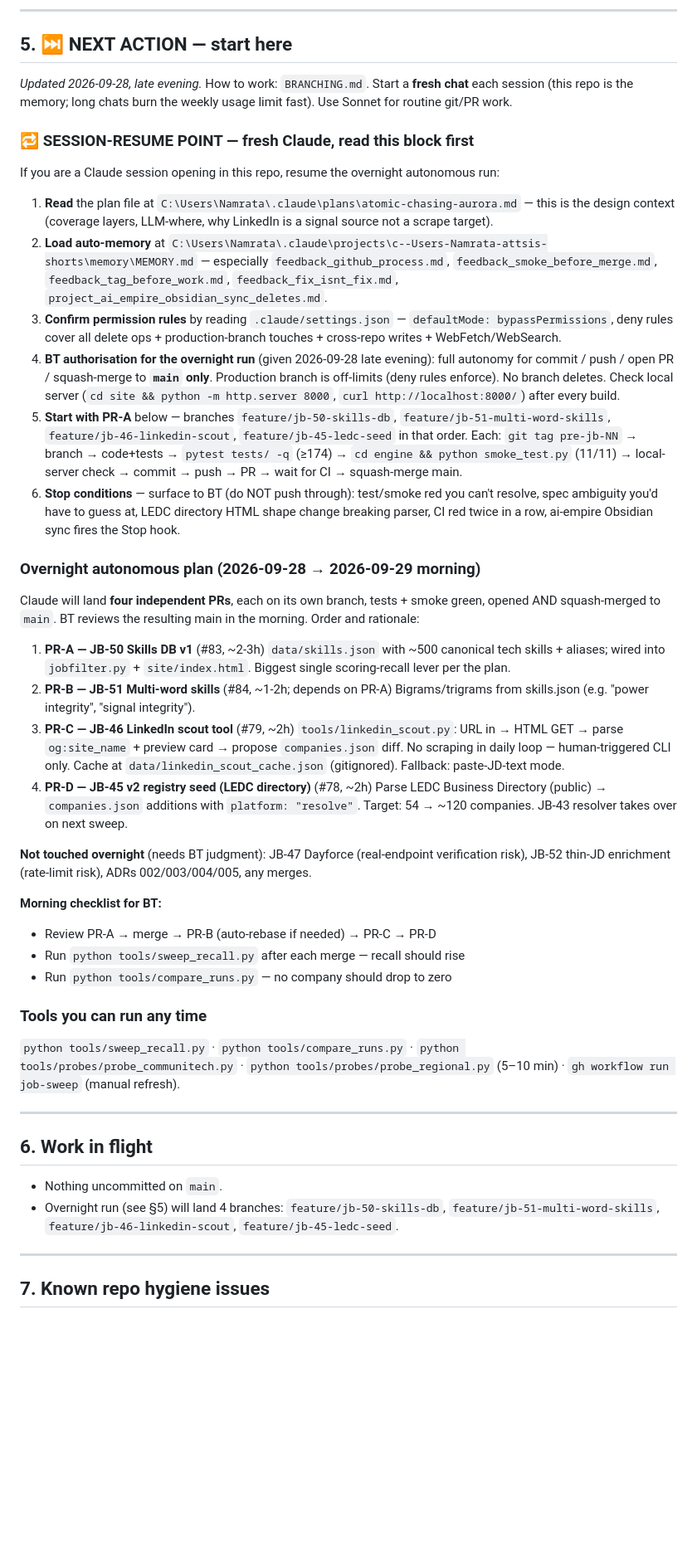
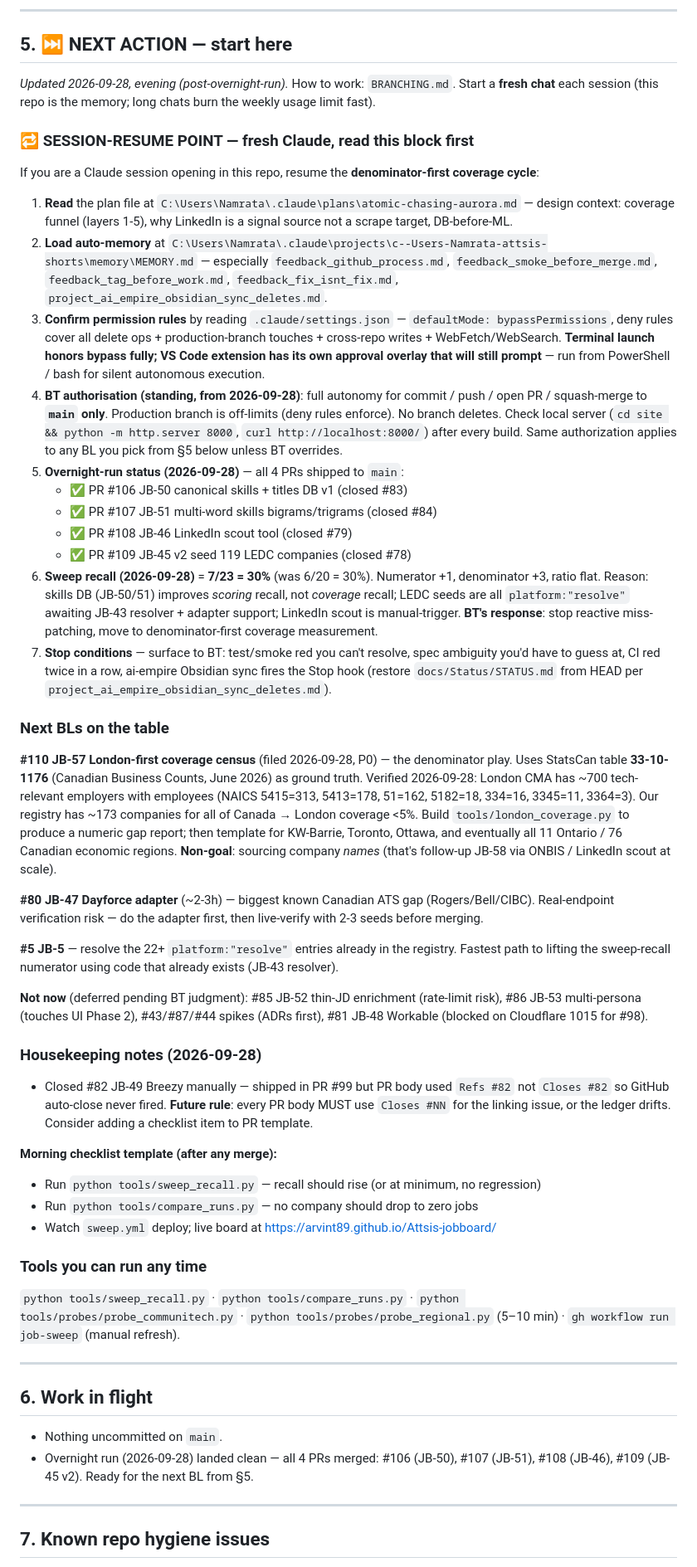
Before and after one commit to Arvint89/Attsis-jobboard, a Markdown page: HANDOFF.md, the part around one of its changes. Shown at 83% size. GitHub-like rendering; blank space fills up the shorter version.

```diff
--- a/HANDOFF.md
+++ b/HANDOFF.md
@@ -123,45 +147,54 @@ recent PR. Docs that do not match reality train you to ignore your own documenta
 
 ## 5. ⏭️ NEXT ACTION — start here
 
-_Updated 2026-09-28, late evening._ How to work: `BRANCHING.md`. Start a **fresh chat** each session
-(this repo is the memory; long chats burn the weekly usage limit fast). Use Sonnet for routine git/PR work.
+_Updated 2026-09-28, evening (post-overnight-run)._ How to work: `BRANCHING.md`. Start a **fresh chat** each session
+(this repo is the memory; long chats burn the weekly usage limit fast).
 
 ### 🔁 SESSION-RESUME POINT — fresh Claude, read this block first
 
-If you are a Claude session opening in this repo, resume the overnight autonomous run:
+If you are a Claude session opening in this repo, resume the **denominator-first coverage cycle**:
 
-1. **Read** the plan file at `C:\Users\Namrata\.claude\plans\atomic-chasing-aurora.md` — this is the design context (coverage layers, LLM-where, why LinkedIn is a signal source not a scrape target).
+1. **Read** the plan file at `C:\Users\Namrata\.claude\plans\atomic-chasing-aurora.md` — design context: coverage funnel (layers 1-5), why LinkedIn is a signal source not a scrape target, DB-before-ML.
 2. **Load auto-memory** at `C:\Users\Namrata\.claude\projects\c--Users-Namrata-attsis-shorts\memory\MEMORY.md` — especially `feedback_github_process.md`, `feedback_smoke_before_merge.md`, `feedback_tag_before_work.md`, `feedback_fix_isnt_fix.md`, `project_ai_empire_obsidian_sync_deletes.md`.
-3. **Confirm permission rules** by reading `.claude/settings.json` — `defaultMode: bypassPermissions`, deny rules cover all delete ops + production-branch touches + cross-repo writes + WebFetch/WebSearch.
-4. **BT authorisation for the overnight run** (given 2026-09-28 late evening): full autonomy for commit / push / open PR / squash-merge to **`main` only**. Production branch is off-limits (deny rules enforce). No branch deletes. Check local server (`cd site && python -m http.server 8000`, `curl http://localhost:8000/`) after every build.
-5. **Start with PR-A** below — branches `feature/jb-50-skills-db`, `feature/jb-51-multi-word-skills`, `feature/jb-46-linkedin-scout`, `feature/jb-45-ledc-seed` in that order. Each: `git tag pre-jb-NN` → branch → code+tests → `pytest tests/ -q` (≥174) → `cd engine && python smoke_test.py` (11/11) → local-server check → commit → push → PR → wait for CI → squash-merge main.
-6. **Stop conditions** — surface to BT (do NOT push through): test/smoke red you can't resolve, spec ambiguity you'd have to guess at, LEDC directory HTML shape change breaking parser, CI red twice in a row, ai-empire Obsidian sync fires the Stop hook.
+3. **Confirm permission rules** by reading `.claude/settings.json` — `defaultMode: bypassPermissions`, deny rules cover all delete ops + production-branch touches + cross-repo writes + WebFetch/WebSearch. **Terminal launch honors bypass fully; VS Code extension has its own approval overlay that will still prompt** — run from PowerShell / bash for silent autonomous execution.
+4. **BT authorisation (standing, from 2026-09-28)**: full autonomy for commit / push / open PR / squash-merge to **`main` only**. Production branch is off-limits (deny rules enforce). No branch deletes. Check local server (`cd site && python -m http.server 8000`, `curl http://localhost:8000/`) after every build. Same authorization applies to any BL you pick from §5 below unless BT overrides.
+5. **Overnight-run status (2026-09-28)** — all 4 PRs shipped to `main`:
+   - ✅ PR #106 JB-50 canonical skills + titles DB v1 (closed #83)
+   - ✅ PR #107 JB-51 multi-word skills bigrams/trigrams (closed #84)
+   - ✅ PR #108 JB-46 LinkedIn scout tool (closed #79)
+   - ✅ PR #109 JB-45 v2 seed 119 LEDC companies (closed #78)
+6. **Sweep recall (2026-09-28)** = **7/23 = 30%** (was 6/20 = 30%). Numerator +1, denominator +3, ratio flat. Reason: skills DB (JB-50/51) improves *scoring* recall, not *coverage* recall; LEDC seeds are all `platform:"resolve"` awaiting JB-43 resolver + adapter support; LinkedIn scout is manual-trigger. **BT's response**: stop reactive miss-patching, move to denominator-first coverage measurement.
+7. **Stop conditions** — surface to BT: test/smoke red you can't resolve, spec ambiguity you'd have to guess at, CI red twice in a row, ai-empire Obsidian sync fires the Stop hook (restore `docs/Status/STATUS.md` from HEAD per `project_ai_empire_obsidian_sync_deletes.md`).
 
-### Overnight autonomous plan (2026-09-28 → 2026-09-29 morning)
+### Next BLs on the table
 
-Claude will land **four independent PRs**, each on its own branch, tests + smoke green, opened AND
-squash-merged to `main`. BT reviews the resulting main in the morning. Order and rationale:
+**#110 JB-57 London-first coverage census** (filed 2026-09-28, P0) — the denominator play. Uses StatsCan
+table **33-10-1176** (Canadian Business Counts, June 2026) as ground truth. Verified 2026-09-28:
+London CMA has ~700 tech-relevant employers with employees (NAICS 5415=313, 5413=178, 51=162, 5182=18,
+334=16, 3345=11, 3364=3). Our registry has ~173 companies for all of Canada → London coverage <5%.
+Build `tools/london_coverage.py` to produce a numeric gap report; then template for KW-Barrie, Toronto,
+Ottawa, and eventually all 11 Ontario / 76 Canadian economic regions. **Non-goal**: sourcing company
+*names* (that's follow-up JB-58 via ONBIS / LinkedIn scout at scale).
 
-1. **PR-A — JB-50 Skills DB v1** (#83, ~2-3h)
-   `data/skills.json` with ~500 canonical tech skills + aliases; wired into `jobfilter.py` + `site/index.html`.
-   Biggest single scoring-recall lever per the plan.
-2. **PR-B — JB-51 Multi-word skills** (#84, ~1-2h; depends on PR-A)
-   Bigrams/trigrams from skills.json (e.g. "power integrity", "signal integrity").
-3. **PR-C — JB-46 LinkedIn scout tool** (#79, ~2h)
-   `tools/linkedin_scout.py`: URL in → HTML GET → parse `og:site_name` + preview card → propose
-   `companies.json` diff. No scraping in daily loop — human-triggered CLI only. Cache at
-   `data/linkedin_scout_cache.json` (gitignored). Fallback: paste-JD-text mode.
-4. **PR-D — JB-45 v2 registry seed (LEDC directory)** (#78, ~2h)
-   Parse LEDC Business Directory (public) → `companies.json` additions with `platform: "resolve"`.
-   Target: 54 → ~120 companies. JB-43 resolver takes over on next sweep.
+**#80 JB-47 Dayforce adapter** (~2-3h) — biggest known Canadian ATS gap (Rogers/Bell/CIBC).
+Real-endpoint verification risk — do the adapter first, then live-verify with 2-3 seeds before merging.
 
-**Not touched overnight** (needs BT judgment): JB-47 Dayforce (real-endpoint verification risk),
-JB-52 thin-JD enrichment (rate-limit risk), ADRs 002/003/004/005, any merges.
+**#5 JB-5** — resolve the 22+ `platform:"resolve"` entries already in the registry. Fastest path to
+lifting the sweep-recall numerator using code that already exists (JB-43 resolver).
 
-**Morning checklist for BT:**
-- Review PR-A → merge → PR-B (auto-rebase if needed) → PR-C → PR-D
-- Run `python tools/sweep_recall.py` after each merge — recall should rise
-- Run `python tools/compare_runs.py` — no company should drop to zero
+**Not now** (deferred pending BT judgment): #85 JB-52 thin-JD enrichment (rate-limit risk),
+#86 JB-53 multi-persona (touches UI Phase 2), #43/#87/#44 spikes (ADRs first), #81 JB-48 Workable
+(blocked on Cloudflare 1015 for #98).
+
+### Housekeeping notes (2026-09-28)
+- Closed #82 JB-49 Breezy manually — shipped in PR #99 but PR body used `Refs #82` not `Closes #82`
+  so GitHub auto-close never fired. **Future rule**: every PR body MUST use `Closes #NN` for the
+  linking issue, or the ledger drifts. Consider adding a checklist item to PR template.
+
+**Morning checklist template (after any merge):**
+- Run `python tools/sweep_recall.py` — recall should rise (or at minimum, no regression)
+- Run `python tools/compare_runs.py` — no company should drop to zero jobs
+- Watch `sweep.yml` deploy; live board at https://arvint89.github.io/Attsis-jobboard/
 
 ### Tools you can run any time
 `python tools/sweep_recall.py` · `python tools/compare_runs.py` · `python tools/probes/probe_communitech.py`
@@ -171,7 +204,7 @@ JB-52 thin-JD enrichment (rate-limit risk), ADRs 002/003/004/005, any merges.
 
 ## 6. Work in flight
 - Nothing uncommitted on `main`.
-- Overnight run (see §5) will land 4 branches: `feature/jb-50-skills-db`, `feature/jb-51-multi-word-skills`, `feature/jb-46-linkedin-scout`, `feature/jb-45-ledc-seed`.
+- Overnight run (2026-09-28) landed clean — all 4 PRs merged: #106 (JB-50), #107 (JB-51), #108 (JB-46), #109 (JB-45 v2). Ready for the next BL from §5.
 
 ---
 
```
Also changed, not shown: other parts of HANDOFF.md (+38 -14 lines).
